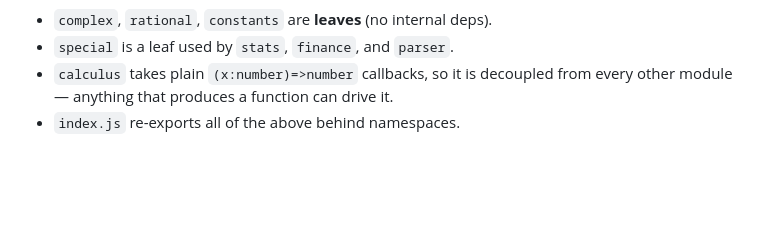
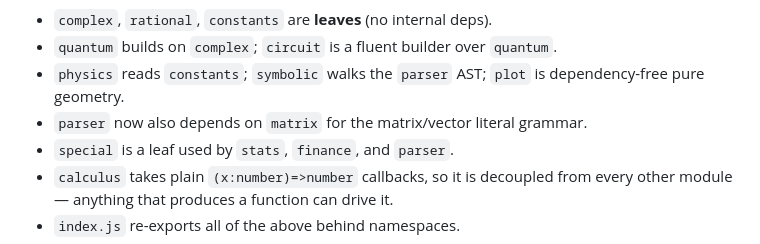
Before and after one commit to 0thernes/professional-calculator, a Markdown page: Professional Calculator/docs/ARCHITECTURE.md, the part around one of its changes. GitHub-like rendering; blank space fills up the shorter version.

````diff
--- a/Professional Calculator/docs/ARCHITECTURE.md
+++ b/Professional Calculator/docs/ARCHITECTURE.md
@@ -99,6 +119,10 @@ flowchart LR
 ```
 
 - `complex`, `rational`, `constants` are **leaves** (no internal deps).
+- `quantum` builds on `complex`; `circuit` is a fluent builder over `quantum`.
+- `physics` reads `constants`; `symbolic` walks the `parser` AST; `plot` is
+  dependency-free pure geometry.
+- `parser` now also depends on `matrix` for the matrix/vector literal grammar.
 - `special` is a leaf used by `stats`, `finance`, and `parser`.
 - `calculus` takes plain `(x:number)=>number` callbacks, so it is decoupled from
   every other module — anything that produces a function can drive it.
````
Also changed, not shown: other parts of Professional Calculator/docs/ARCHITECTURE.md (+20 -0 lines), Professional Calculator/KANBAN.md (+13 -7 lines), Professional Calculator/docs/AUDIT.md (+25 -0 lines).
